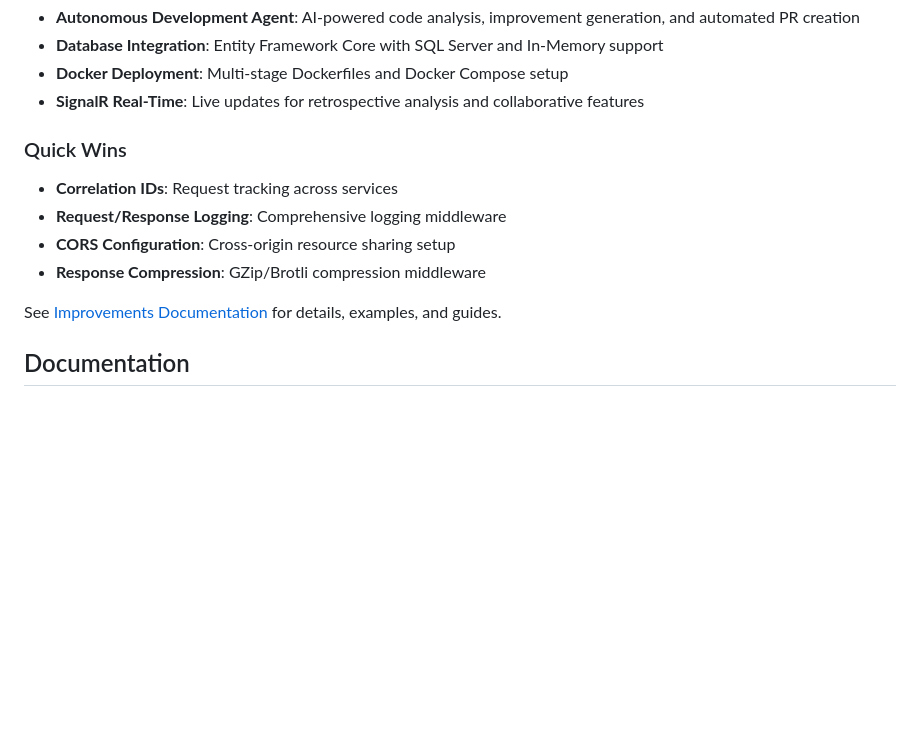
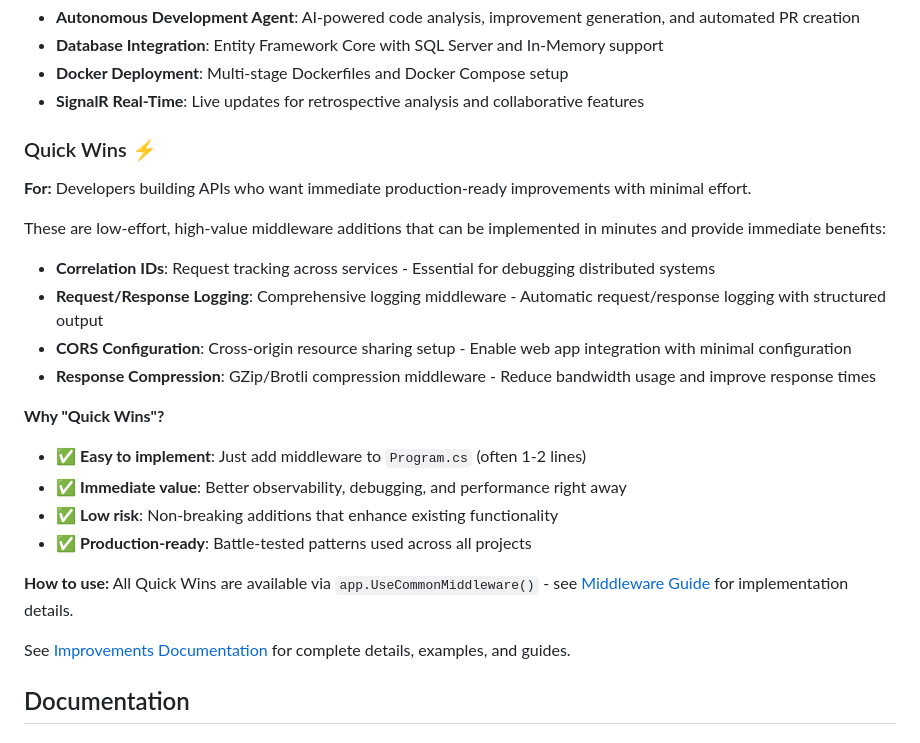
Before and after one commit to jfinlon-goodrx/openAi-sandbox, a Markdown page: README.md, the part around the change. GitHub-like rendering; blank space fills up the shorter version.

Commit message:
Clarify Quick Wins section: Add target audience, explain why they're quick wins, and make it more actionable

```diff
--- a/README.md
+++ b/README.md
@@ -329,13 +329,26 @@ The project now includes comprehensive production-ready improvements:
 - **Docker Deployment**: Multi-stage Dockerfiles and Docker Compose setup
 - **SignalR Real-Time**: Live updates for retrospective analysis and collaborative features
 
-### Quick Wins
-- **Correlation IDs**: Request tracking across services
-- **Request/Response Logging**: Comprehensive logging middleware
-- **CORS Configuration**: Cross-origin resource sharing setup
-- **Response Compression**: GZip/Brotli compression middleware
+### Quick Wins ⚡
 
-See [Improvements Documentation](docs/improvements/) for details, examples, and guides.
+**For:** Developers building APIs who want immediate production-ready improvements with minimal effort.
+
+These are low-effort, high-value middleware additions that can be implemented in minutes and provide immediate benefits:
+
+- **Correlation IDs**: Request tracking across services - Essential for debugging distributed systems
+- **Request/Response Logging**: Comprehensive logging middleware - Automatic request/response logging with structured output
+- **CORS Configuration**: Cross-origin resource sharing setup - Enable web app integration with minimal configuration
+- **Response Compression**: GZip/Brotli compression middleware - Reduce bandwidth usage and improve response times
+
+**Why "Quick Wins"?**
+- ✅ **Easy to implement**: Just add middleware to `Program.cs` (often 1-2 lines)
+- ✅ **Immediate value**: Better observability, debugging, and performance right away
+- ✅ **Low risk**: Non-breaking additions that enhance existing functionality
+- ✅ **Production-ready**: Battle-tested patterns used across all projects
+
+**How to use:** All Quick Wins are available via `app.UseCommonMiddleware()` - see [Middleware Guide](docs/improvements/middleware-guide.md) for implementation details.
+
+See [Improvements Documentation](docs/improvements/) for complete details, examples, and guides.
 
 ## Documentation
 
```
